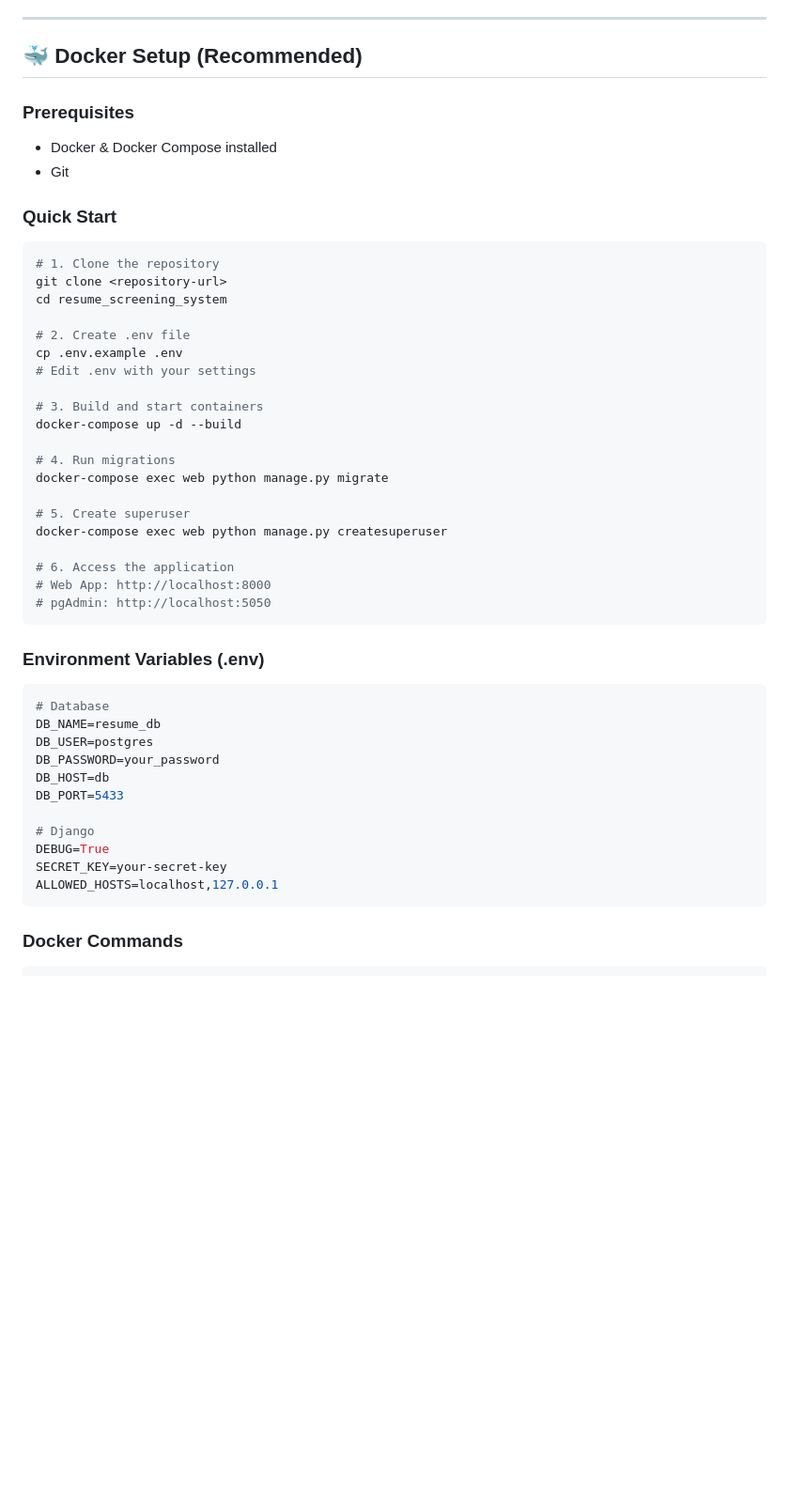
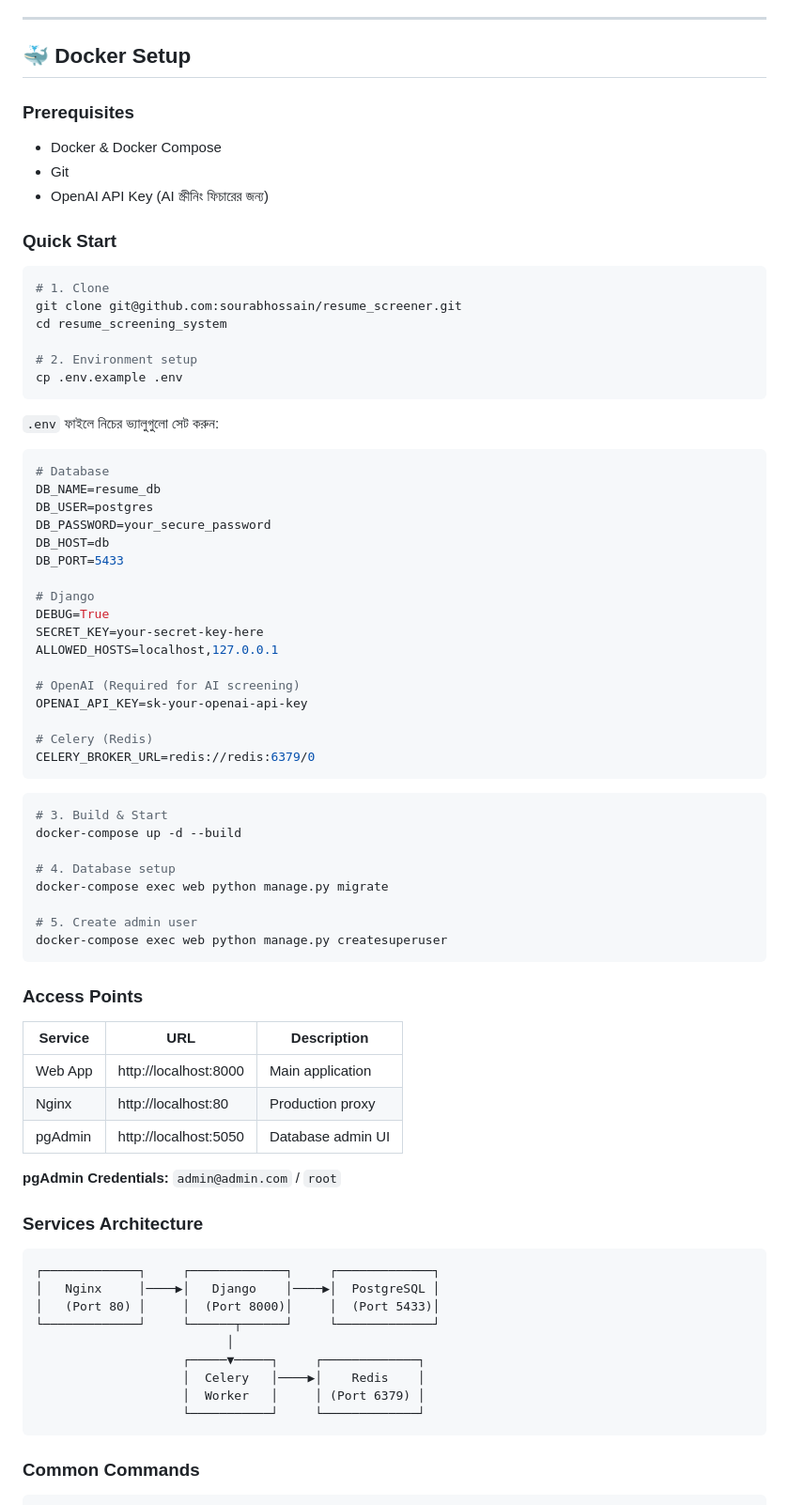
Before and after one commit to sourabhossain/resume_screener, a Markdown page: README.md, the part around the change printed below. Shown: that part at 94% size. GitHub-like rendering; blank space fills up the shorter version.

Commit message:
docs: Update project documentation in README.

````diff
--- a/README.md
+++ b/README.md
@@ -19,54 +19,82 @@ AI-powered resume screening system built with Django, PostgreSQL, and Docker.
 
 ---
 
-## 🐳 Docker Setup (Recommended)
+## 🐳 Docker Setup
 
 ### Prerequisites
 
-- Docker & Docker Compose installed
+- Docker & Docker Compose
 - Git
+- OpenAI API Key (AI স্ক্রীনিং ফিচারের জন্য)
 
 ### Quick Start
 
 ```bash
-# 1. Clone the repository
-git clone <repository-url>
+# 1. Clone
+git clone git@github.com:sourabhossain/resume_screener.git
 cd resume_screening_system
 
-# 2. Create .env file
+# 2. Environment setup
 cp .env.example .env
-# Edit .env with your settings
-
-# 3. Build and start containers
-docker-compose up -d --build
-
-# 4. Run migrations
-docker-compose exec web python manage.py migrate
-
-# 5. Create superuser
-docker-compose exec web python manage.py createsuperuser
-
-# 6. Access the application
-# Web App: http://localhost:8000
-# pgAdmin: http://localhost:5050
 ```
 
-### Environment Variables (.env)
+`.env` ফাইলে নিচের ভ্যালুগুলো সেট করুন:
 
 ```env
 # Database
 DB_NAME=resume_db
 DB_USER=postgres
-DB_PASSWORD=your_password
+DB_PASSWORD=your_secure_password
 DB_HOST=db
 DB_PORT=5433
 
 # Django
 DEBUG=True
-SECRET_KEY=your-secret-key
+SECRET_KEY=your-secret-key-here
 ALLOWED_HOSTS=localhost,127.0.0.1
+
+# OpenAI (Required for AI screening)
+OPENAI_API_KEY=sk-your-openai-api-key
+
+# Celery (Redis)
+CELERY_BROKER_URL=redis://redis:6379/0
 ```
 
-### Docker Commands
+```bash
+# 3. Build & Start
+docker-compose up -d --build
+
+# 4. Database setup
+docker-compose exec web python manage.py migrate
+
+# 5. Create admin user
+docker-compose exec web python manage.py createsuperuser
+```
+
+### Access Points
+
+| Service | URL                   | Description       |
+| ------- | --------------------- | ----------------- |
+| Web App | http://localhost:8000 | Main application  |
+| Nginx   | http://localhost:80   | Production proxy  |
+| pgAdmin | http://localhost:5050 | Database admin UI |
+
+**pgAdmin Credentials:** `admin@admin.com` / `root`
+
+### Services Architecture
+
+```
+┌─────────────┐     ┌─────────────┐     ┌─────────────┐
+│   Nginx     │────▶│   Django    │────▶│  PostgreSQL │
+│   (Port 80) │     │  (Port 8000)│     │  (Port 5433)│
+└─────────────┘     └──────┬──────┘     └─────────────┘
+                          │
+                    ┌─────▼─────┐     ┌─────────────┐
+                    │  Celery   │────▶│    Redis    │
+                    │  Worker   │     │ (Port 6379) │
+                    └───────────┘     └─────────────┘
+```
+
+### Common Commands
 
 ```bash
````
Also changed, not shown: other parts of README.md (+27 -32 lines).
